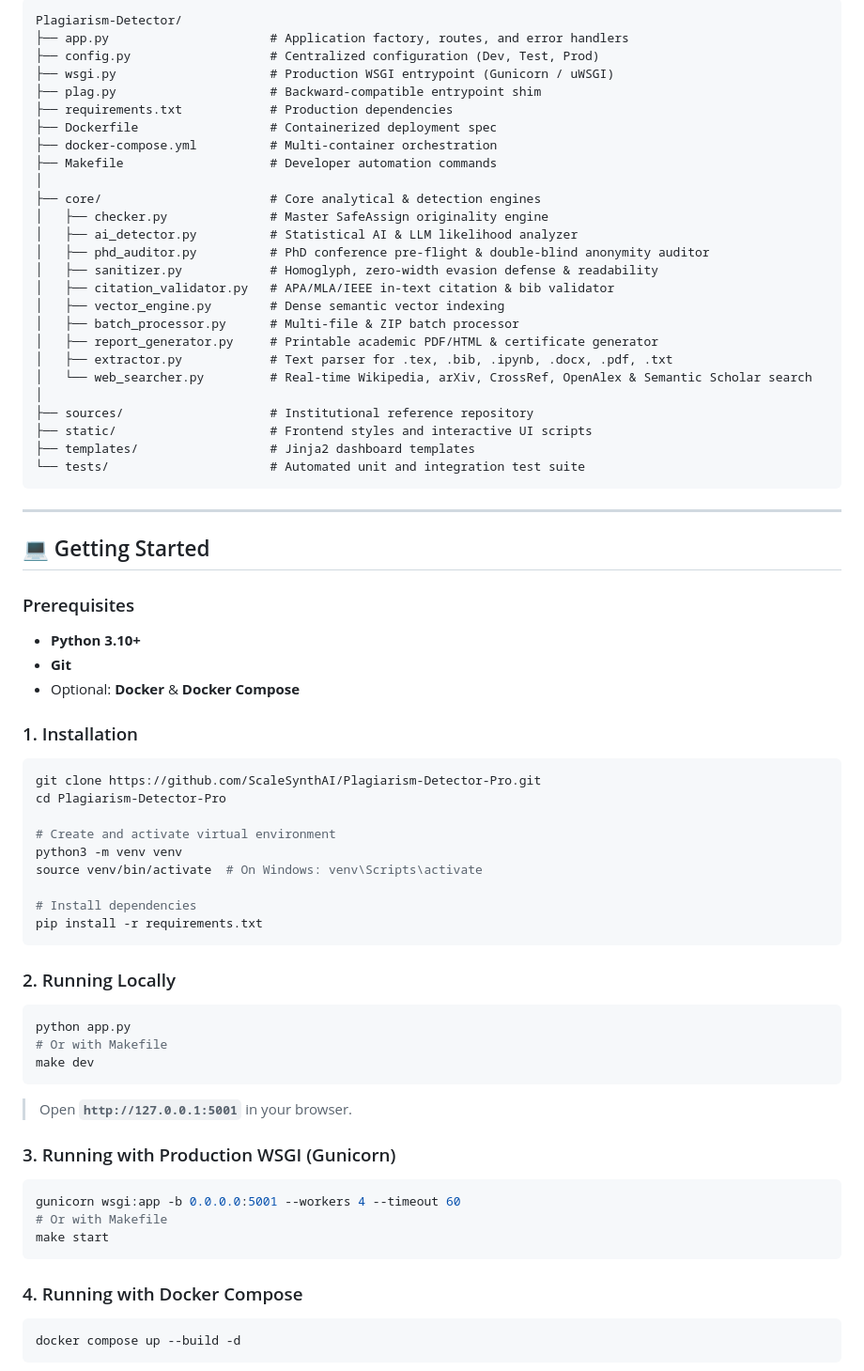
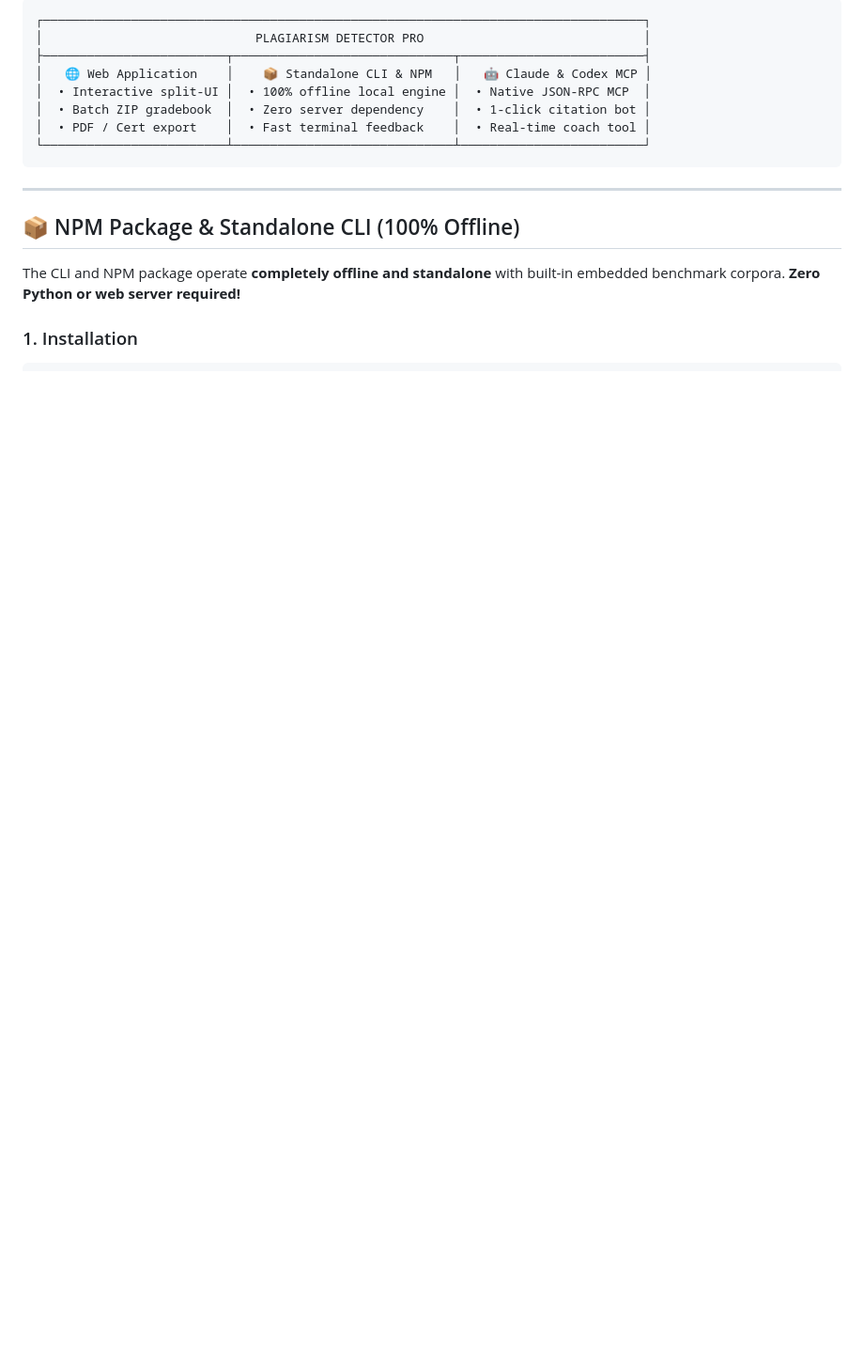
Before and after one commit to scalesynthai/Plagiarism-Detector-Pro, a Markdown page: README.md, the part around one of its changes. Shown at 94% size. Drawn GitHub-style; blank space fills up the shorter version.

````diff
--- a/README.md
+++ b/README.md
@@ -65,76 +29,21 @@ It evaluates student manuscripts, scientific papers, and professional essays acr
 
 ```
-Plagiarism-Detector/
-├── app.py                      # Application factory, routes, and error handlers
-├── config.py                   # Centralized configuration (Dev, Test, Prod)
-├── wsgi.py                     # Production WSGI entrypoint (Gunicorn / uWSGI)
-├── plag.py                     # Backward-compatible entrypoint shim
-├── requirements.txt            # Production dependencies
-├── Dockerfile                  # Containerized deployment spec
-├── docker-compose.yml          # Multi-container orchestration
-├── Makefile                    # Developer automation commands
-│
-├── core/                       # Core analytical & detection engines
-│   ├── checker.py              # Master SafeAssign originality engine
-│   ├── ai_detector.py          # Statistical AI & LLM likelihood analyzer
-│   ├── phd_auditor.py          # PhD conference pre-flight & double-blind anonymity auditor
-│   ├── sanitizer.py            # Homoglyph, zero-width evasion defense & readability
-│   ├── citation_validator.py   # APA/MLA/IEEE in-text citation & bib validator
-│   ├── vector_engine.py        # Dense semantic vector indexing
-│   ├── batch_processor.py      # Multi-file & ZIP batch processor
-│   ├── report_generator.py     # Printable academic PDF/HTML & certificate generator
-│   ├── extractor.py            # Text parser for .tex, .bib, .ipynb, .docx, .pdf, .txt
-│   └── web_searcher.py         # Real-time Wikipedia, arXiv, CrossRef, OpenAlex & Semantic Scholar search
-│
-├── sources/                    # Institutional reference repository
-├── static/                     # Frontend styles and interactive UI scripts
-├── templates/                  # Jinja2 dashboard templates
-└── tests/                      # Automated unit and integration test suite
+┌──────────────────────────────────────────────────────────────────────────────────┐
+│                             PLAGIARISM DETECTOR PRO                              │
+├─────────────────────────┬──────────────────────────────┬─────────────────────────┤
+│   🌐 Web Application    │    📦 Standalone CLI & NPM   │   🤖 Claude & Codex MCP │
+│  • Interactive split-UI │  • 100% offline local engine │  • Native JSON-RPC MCP  │
+│  • Batch ZIP gradebook  │  • Zero server dependency    │  • 1-click citation bot │
+│  • PDF / Cert export    │  • Fast terminal feedback    │  • Real-time coach tool │
+└─────────────────────────┴──────────────────────────────┴─────────────────────────┘
 ```
 
 ---
 
-## 💻 Getting Started
+## 📦 NPM Package & Standalone CLI (100% Offline)
 
-### Prerequisites
-- **Python 3.10+**
-- **Git**
-- Optional: **Docker** & **Docker Compose**
+The CLI and NPM package operate **completely offline and standalone** with built-in embedded benchmark corpora. **Zero Python or web server required!**
 
 ### 1. Installation
 
 ```bash
-git clone https://github.com/ScaleSynthAI/Plagiarism-Detector-Pro.git
-cd Plagiarism-Detector-Pro
-
-# Create and activate virtual environment
-python3 -m venv venv
-source venv/bin/activate  # On Windows: venv\Scripts\activate
-
-# Install dependencies
-pip install -r requirements.txt
-```
-
-### 2. Running Locally
-
-```bash
-python app.py
-# Or with Makefile
-make dev
-```
-> Open **`http://127.0.0.1:5001`** in your browser.
-
-### 3. Running with Production WSGI (Gunicorn)
-
-```bash
-gunicorn wsgi:app -b 0.0.0.0:5001 --workers 4 --timeout 60
-# Or with Makefile
-make start
-```
-
-### 4. Running with Docker Compose
-
-```bash
-docker compose up --build -d
-```
-
````
Also changed, not shown: other parts of README.md (+164 -129 lines).
